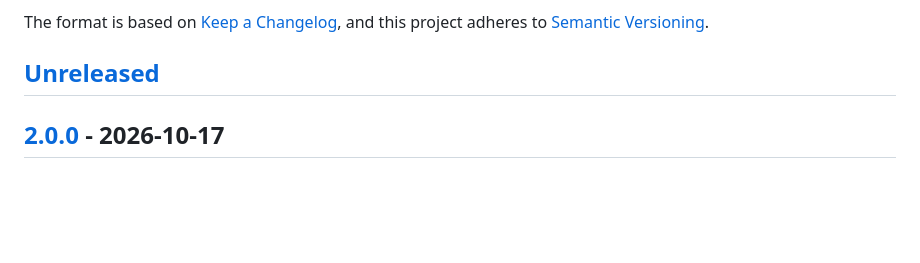
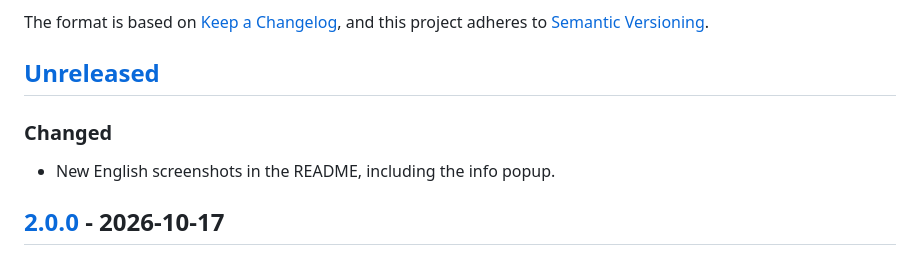
Before and after one commit to pedersebastian/CustomBossChallenge, a Markdown page: CHANGELOG.md, the part around the change. Rendered like a GitHub page; blank space fills up the shorter version.

```diff
--- a/CHANGELOG.md
+++ b/CHANGELOG.md
@@ -8,6 +8,10 @@ and this project adheres to [Semantic Versioning](https://semver.org/spec/v2.0.0
 <!--List any changes you make to your mod in the Unreleased section. If you trigger a release in GitHub, the sections will be automatically updated for the new version.-->
 
 ## [Unreleased]
+
+### Changed
+
+- New English screenshots in the README, including the info popup.
 
 ## [2.0.0] - 2026-10-17
 
```
Also changed, not shown: README.md (+2 -0 lines), docs/boss-creator.jpg, docs/boss-options.jpg, docs/info-popup.jpg (added), docs/main-menu.jpg, 2 other files.
